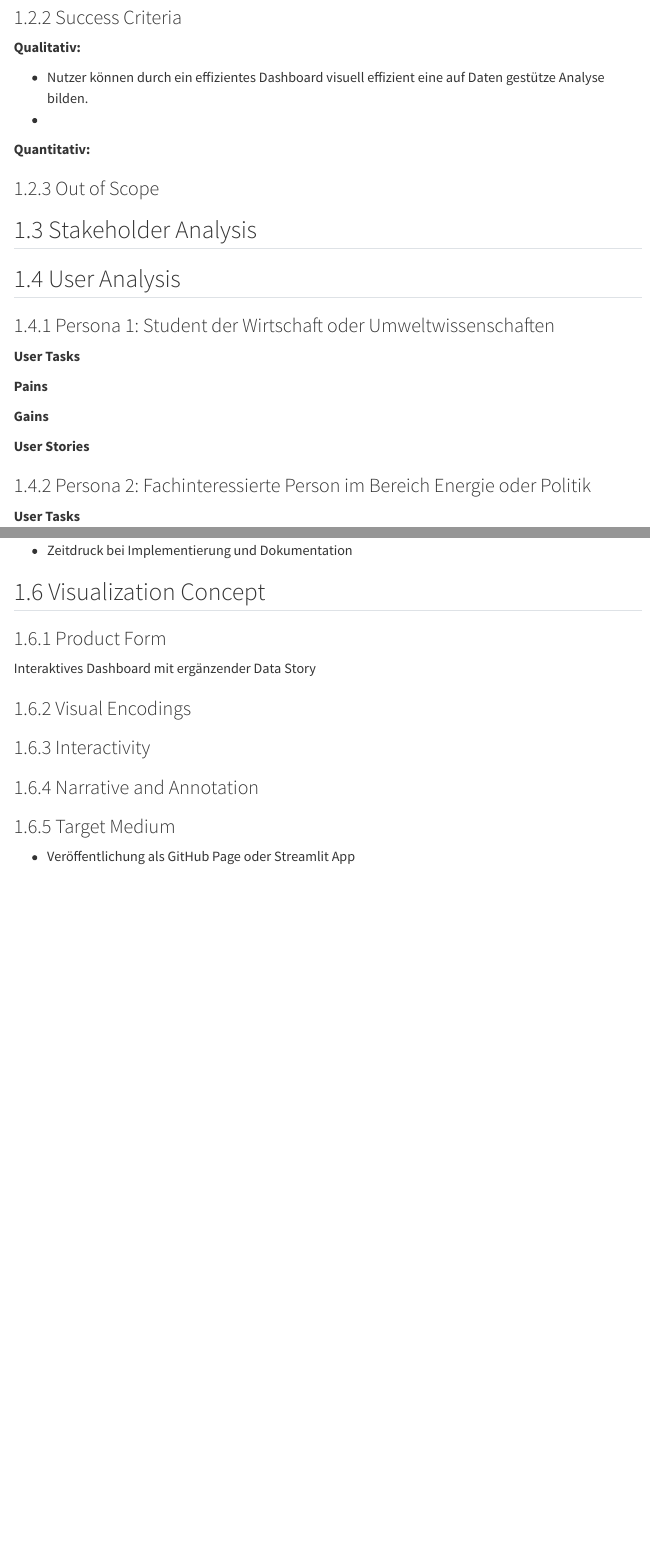
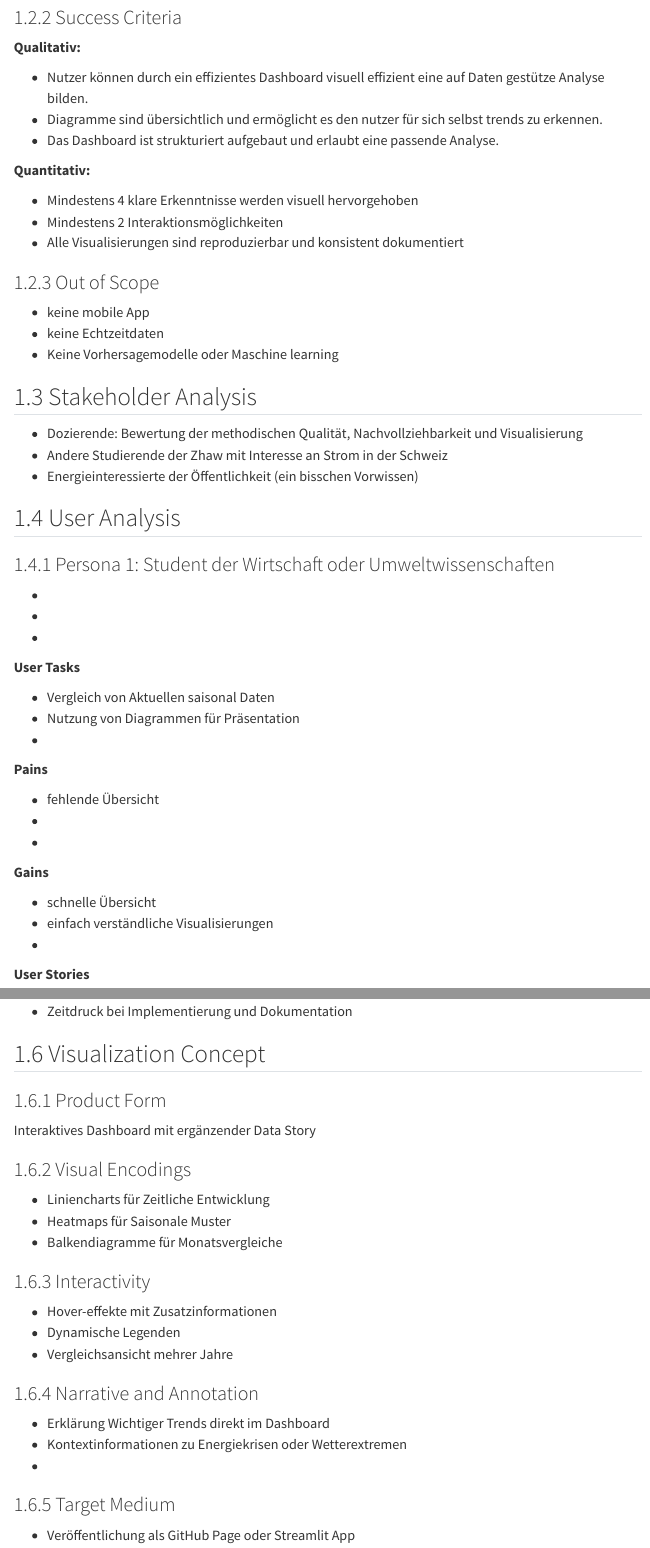
Before and after one commit to vdss-fs26-ds25a/Visualisation-Projekt-Gruppe-4, a Quarto document (docs/project_charta_2.qmd): the page in a window 1100 px wide, from 1160 px down, and a second part further down, joined at a grey line. Rendered offline with R 4.5, knitr and Pandoc in place of Quarto, with nearby package versions; menus at the side of the page are left out.

Commit message:
Weiterarbeit projekt charta

```diff
--- a/docs/project_charta_2.qmd
+++ b/docs/project_charta_2.qmd
@@ -49,62 +49,87 @@
 
 * Nutzer können durch ein effizientes Dashboard visuell effizient eine auf Daten gestütze
   Analyse bilden.
-*
+* Diagramme sind übersichtlich und ermöglicht es den nutzer für sich selbst trends zu erkennen.
+* Das Dashboard ist strukturiert aufgebaut und erlaubt eine passende Analyse.
 
 
 **Quantitativ:**
 
-
+* Mindestens 4 klare Erkenntnisse werden visuell hervorgehoben
+* Mindestens 2 Interaktionsmöglichkeiten
+* Alle Visualisierungen sind reproduzierbar und konsistent dokumentiert
 
 ### Out of Scope
 
-
+* keine mobile App
+* keine Echtzeitdaten
+* Keine Vorhersagemodelle oder Maschine learning
 
 ## Stakeholder Analysis
 
-
+* Dozierende: Bewertung der methodischen Qualität, Nachvollziehbarkeit und Visualisierung
+* Andere Studierende der Zhaw mit Interesse an Strom in der Schweiz
+* Energieinteressierte der Öffentlichkeit (ein bisschen Vorwissen)
 
 ## User Analysis
 
 ### Persona 1: Student der Wirtschaft oder Umweltwissenschaften
 
-
+*
+*
+*
 
 **User Tasks**
 
-
+* Vergleich von Aktuellen saisonal Daten
+* Nutzung von Diagrammen für Präsentation
+*
 
 **Pains**
 
-
+* fehlende Übersicht
+*
+*
 
 **Gains**
 
-
+* schnelle Übersicht
+* einfach verständliche Visualisierungen
+*
 
 **User Stories**
 
-
+*
+*
 
 ### Persona 2: Fachinteressierte Person im Bereich Energie oder Politik
 
-
+*
+*
+*
 
 **User Tasks**
 
-
+*
+*
+*
 
 **Pains**
 
-
+*
+*
+*
 
 **Gains**
 
-
+*
+*
+*
 
 **User Stories**
 
-
+*
+*
 
 ## Situation Assessment
 
@@ -134,15 +159,21 @@
 
 ### Visual Encodings
 
-
+* Liniencharts für Zeitliche Entwicklung
+* Heatmaps für Saisonale Muster
+* Balkendiagramme für Monatsvergleiche
 
 ### Interactivity
 
-
+* Hover-effekte mit Zusatzinformationen
+* Dynamische Legenden
+* Vergleichsansicht mehrer Jahre
 
 ### Narrative and Annotation
 
-
+* Erklärung Wichtiger Trends direkt im Dashboard
+* Kontextinformationen zu Energiekrisen oder Wetterextremen
+*
 
 ### Target Medium
 
```
Also changed, not shown: docs/project_charta_2.qmd (9 more changed lines).
